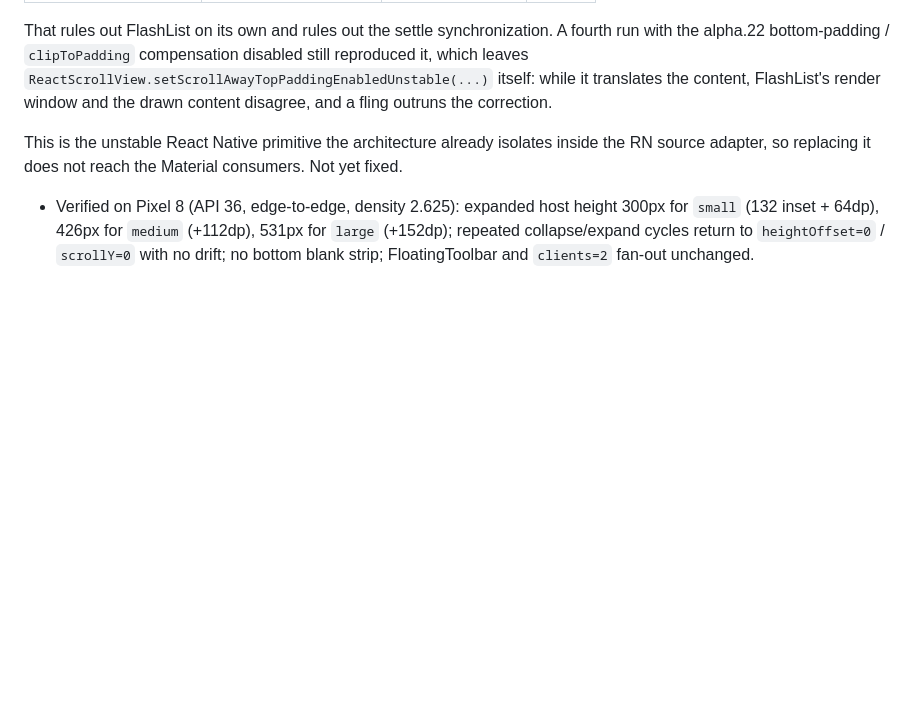
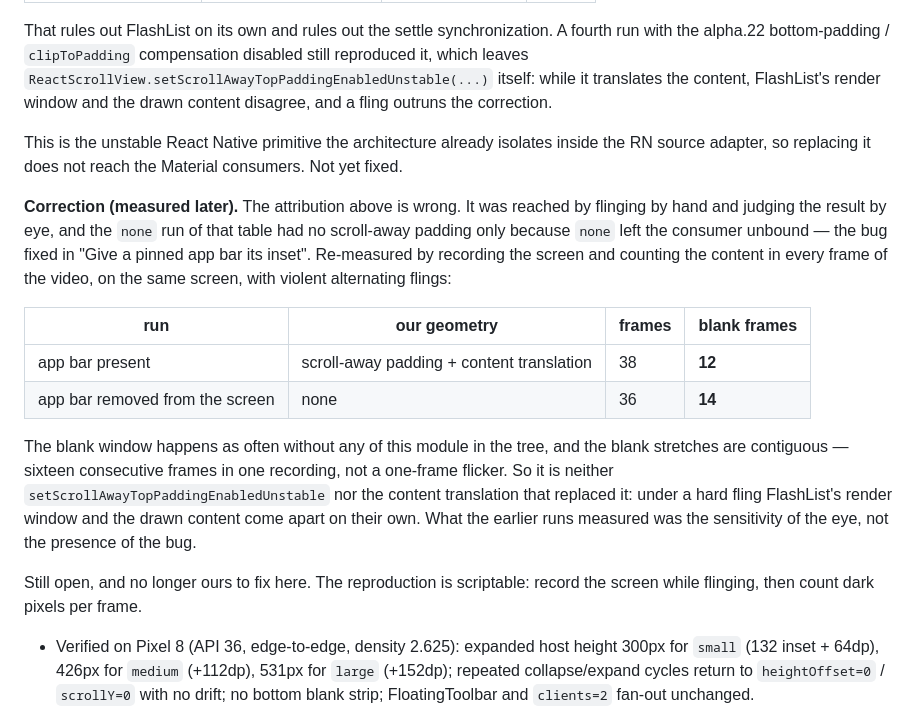
Before and after one commit to AmatoGiulio/react-native-scroll-interop, a Markdown page: CHANGELOG.md, the part around the change. Rendered like a GitHub page; blank space fills up the shorter version.

Commit message:
Correct the blank-window attribution: it was never ours
alpha.25 blamed setScrollAwayTopPaddingEnabledUnstable, from a table
built by flinging by hand and judging by eye. Two things were wrong with
it. The `none` row had no scroll-away padding only because `none` left
the consumer unbound — a bug, fixed since — so it was not the control it
looked like. And the eye is a poor detector of something that lasts a
few hundred milliseconds.

Re-measured by recording the screen and counting content in every frame:
12 blank frames out of 38 with the app bar present, 14 out of 36 with
the app bar removed from the screen entirely. It happens as often with
none of this module in the tree, and the blank stretches are contiguous
rather than a single-frame flicker.

So the primitive was never the cause, and neither is the content
translation that replaced it. The reproduction is scriptable now, which
is what makes it a report someone else can act on.

Co-Authored-By: Claude Opus 5 <noreply@anthropic.com>

```diff
--- a/CHANGELOG.md
+++ b/CHANGELOG.md
@@ -22,6 +22,17 @@ Flinging hard leaves the list unrendered for a moment (the app bar itself stays
 That rules out FlashList on its own and rules out the settle synchronization. A fourth run with the alpha.22 bottom-padding / `clipToPadding` compensation disabled still reproduced it, which leaves `ReactScrollView.setScrollAwayTopPaddingEnabledUnstable(...)` itself: while it translates the content, FlashList's render window and the drawn content disagree, and a fling outruns the correction.
 
 This is the unstable React Native primitive the architecture already isolates inside the RN source adapter, so replacing it does not reach the Material consumers. Not yet fixed.
+
+**Correction (measured later).** The attribution above is wrong. It was reached by flinging by hand and judging the result by eye, and the `none` run of that table had no scroll-away padding only because `none` left the consumer unbound — the bug fixed in "Give a pinned app bar its inset". Re-measured by recording the screen and counting the content in every frame of the video, on the same screen, with violent alternating flings:
+
+| run | our geometry | frames | blank frames |
+|---|---|---|---|
+| app bar present | scroll-away padding + content translation | 38 | **12** |
+| app bar removed from the screen | none | 36 | **14** |
+
+The blank window happens as often without any of this module in the tree, and the blank stretches are contiguous — sixteen consecutive frames in one recording, not a one-frame flicker. So it is neither `setScrollAwayTopPaddingEnabledUnstable` nor the content translation that replaced it: under a hard fling FlashList's render window and the drawn content come apart on their own. What the earlier runs measured was the sensitivity of the eye, not the presence of the bug.
+
+Still open, and no longer ours to fix here. The reproduction is scriptable: record the screen while flinging, then count dark pixels per frame.
 
 - Verified on Pixel 8 (API 36, edge-to-edge, density 2.625): expanded host height 300px for `small` (132 inset + 64dp), 426px for `medium` (+112dp), 531px for `large` (+152dp); repeated collapse/expand cycles return to `heightOffset=0` / `scrollY=0` with no drift; no bottom blank strip; FloatingToolbar and `clients=2` fan-out unchanged.
 
```
